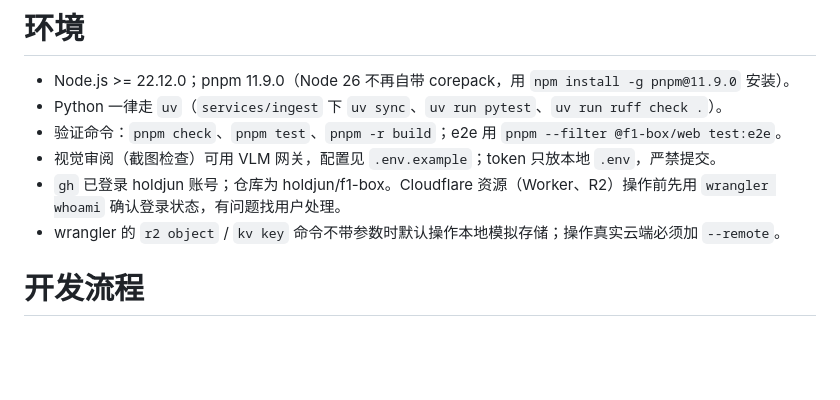
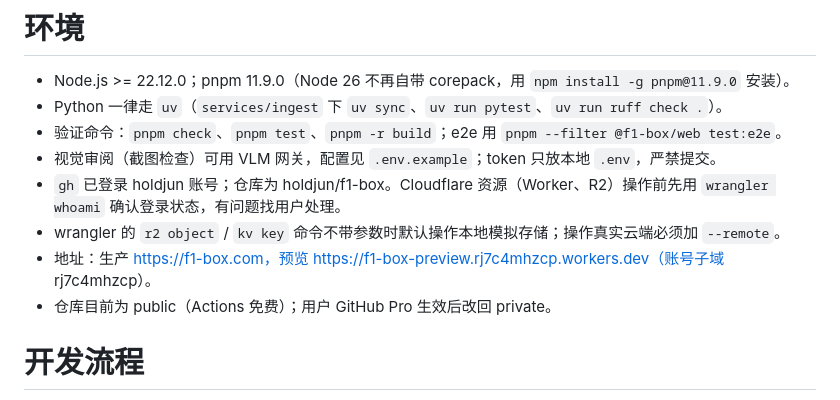
Before and after one commit to holdjun/f1-box, a Markdown page: AGENTS.md, the part around the change. GitHub-like rendering; blank space fills up the shorter version.

Commit message:
docs: record deployment URLs and repo visibility plan (#3)
## Changes

Add the production and preview URLs plus the public-to-private
visibility plan to the AGENTS.md environment section, so future sessions
know them without conversation history.

## Verification

- Docs only; no code paths touched.

Co-authored-by: Claude <noreply@anthropic.com>

```diff
--- a/AGENTS.md
+++ b/AGENTS.md
@@ -16,6 +16,8 @@
 - 视觉审阅（截图检查）可用 VLM 网关，配置见 `.env.example`；token 只放本地 `.env`，严禁提交。
 - `gh` 已登录 holdjun 账号；仓库为 holdjun/f1-box。Cloudflare 资源（Worker、R2）操作前先用 `wrangler whoami` 确认登录状态，有问题找用户处理。
 - wrangler 的 `r2 object` / `kv key` 命令不带参数时默认操作本地模拟存储；操作真实云端必须加 `--remote`。
+- 地址：生产 https://f1-box.com，预览 https://f1-box-preview.rj7c4mhzcp.workers.dev（账号子域 rj7c4mhzcp）。
+- 仓库目前为 public（Actions 免费）；用户 GitHub Pro 生效后改回 private。
 
 # 开发流程
 
```
